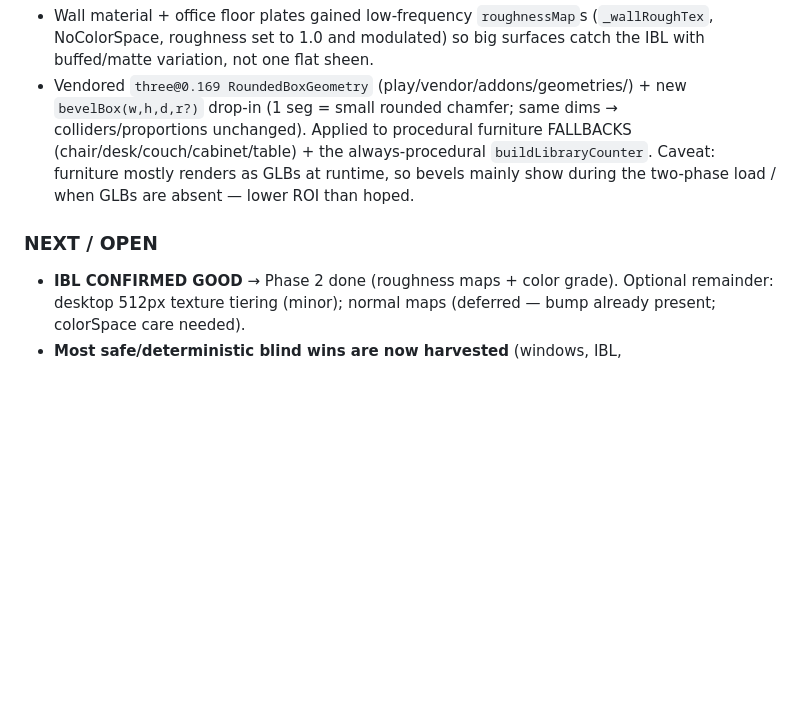
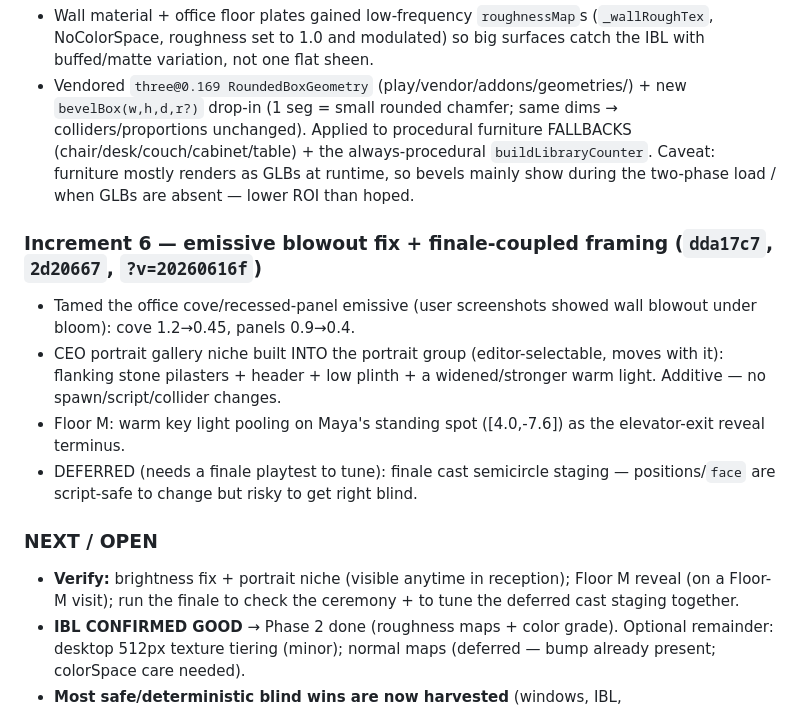
Before and after one commit to mathiasu-stack/claude-code-quest, a Markdown page: RESUME.md, the part around the change. GitHub-like rendering; blank space fills up the shorter version.

Commit message:
Update RESUME.md: blowout fix + finale-coupled framing increment
Co-Authored-By: Claude Opus 4.8 (1M context) <noreply@anthropic.com>

```diff
--- a/RESUME.md
+++ b/RESUME.md
@@ -90,7 +90,21 @@ finale coupling. Deterministic, mobile-cheap (shared geo/mat).
   Caveat: furniture mostly renders as GLBs at runtime, so bevels mainly show
   during the two-phase load / when GLBs are absent — lower ROI than hoped.
 
+### Increment 6 — emissive blowout fix + finale-coupled framing (`dda17c7`, `2d20667`, `?v=20260616f`)
+- Tamed the office cove/recessed-panel emissive (user screenshots showed wall
+  blowout under bloom): cove 1.2→0.45, panels 0.9→0.4.
+- CEO portrait gallery niche built INTO the portrait group (editor-selectable,
+  moves with it): flanking stone pilasters + header + low plinth + a
+  widened/stronger warm light. Additive — no spawn/script/collider changes.
+- Floor M: warm key light pooling on Maya's standing spot ([4.0,-7.6]) as the
+  elevator-exit reveal terminus.
+- DEFERRED (needs a finale playtest to tune): finale cast semicircle staging —
+  positions/`face` are script-safe to change but risky to get right blind.
+
 ### NEXT / OPEN
+- **Verify:** brightness fix + portrait niche (visible anytime in reception);
+  Floor M reveal (on a Floor-M visit); run the finale to check the ceremony +
+  to tune the deferred cast staging together.
 - **IBL CONFIRMED GOOD** → Phase 2 done (roughness maps + color grade). Optional
   remainder: desktop 512px texture tiering (minor); normal maps (deferred —
   bump already present; colorSpace care needed).
```
